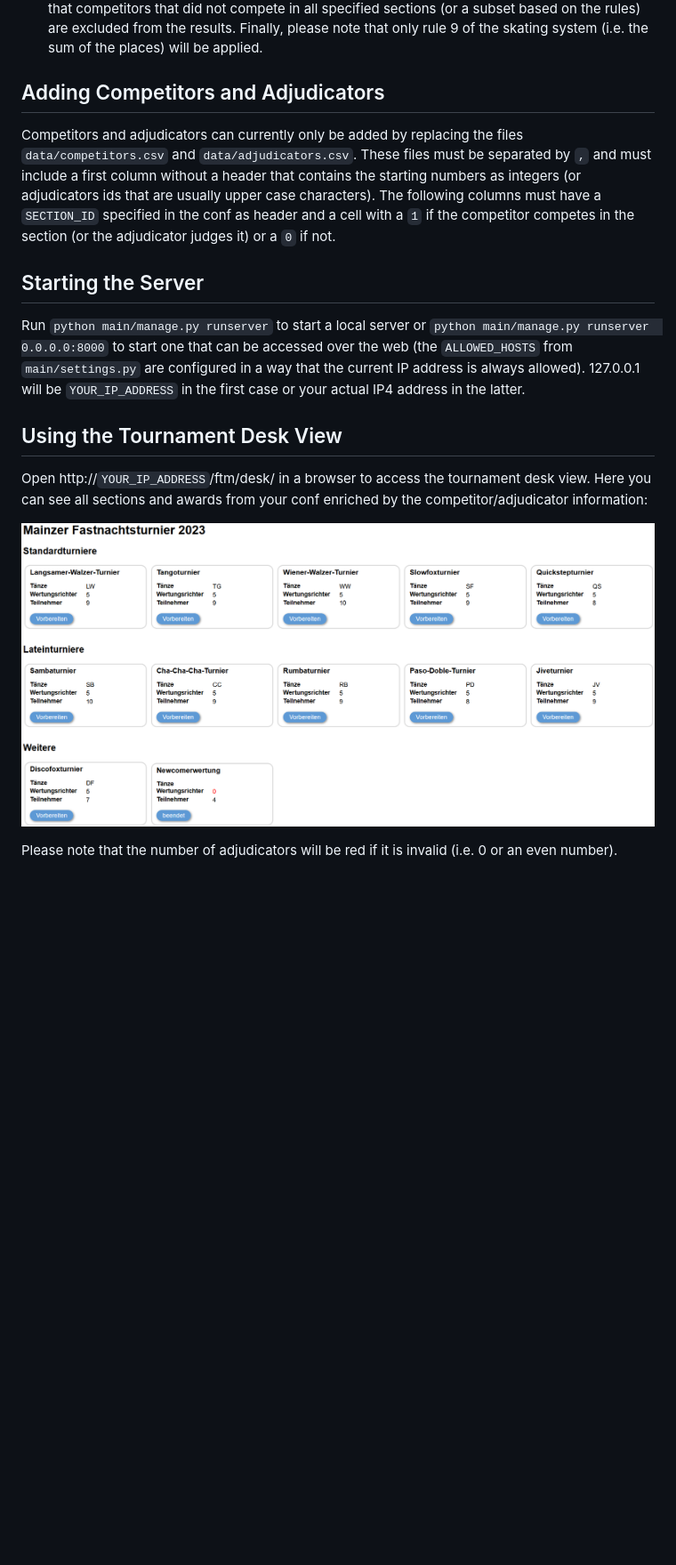
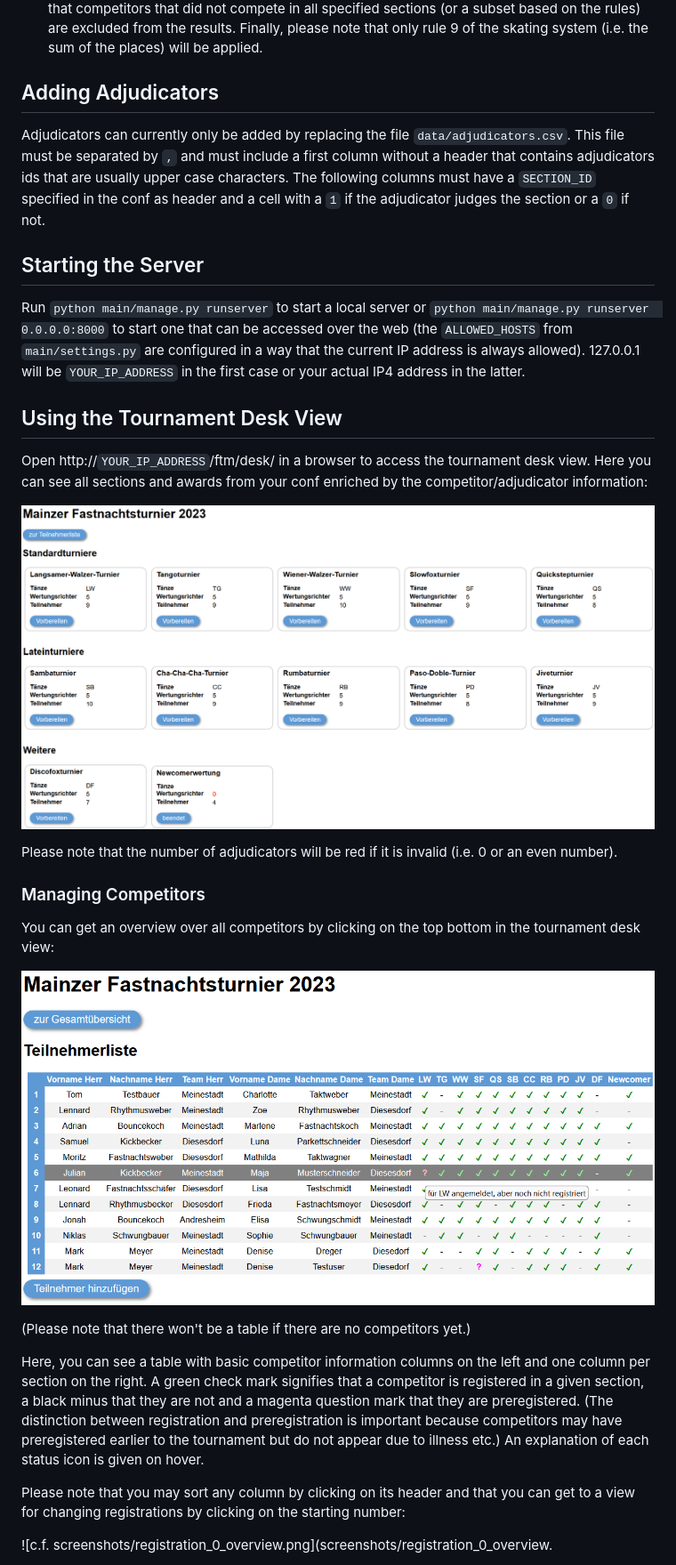
Before and after one commit to pdbro2k/pydanceweb, a Markdown page: README.md, the part around the change printed below. Shown: that part at 89% size. GitHub-like rendering; pictures changed too: screenshots/desk_0_section_overview.png, screenshots/registration_0_overview.png (added); blank space fills up the shorter version.

Commit message:
allowed competitors.csv to be missing and added docs for registration

```diff
--- a/README.md
+++ b/README.md
@@ -22,9 +22,9 @@ It contains the following key value pairs:
 - `"awards"`: an OPTIONAL dictionary in the form `"SOME_ID": "SOME_NAME"` of all additional awards that are calculated on the basis of section results
 - `"sections_per_award"`: an OPTIONAL dictionary in the form `"award_id": [SECTION_ID_OR_RULE, ...]` that defines how the respective award results should be calculated based on section results. Instead of a key from the `sections` dictionary you may also add a "rule" to the list of values. Such a rule must be in the form of a dictionary. There is currently only one rule in the form `"BEST": { "n": SOME_INT, "sections": ["SECTION_ID_1", ...]}` which is interpreted in the way that only the best `SOME_INT` results of the given sections are regarded while worse ones are ignored. Please note that this rule may not be nested! Please also note that competitors that did not compete in all specified sections (or a subset based on the rules) are excluded from the results. Finally, please note that only rule 9 of the skating system (i.e. the sum of the places) will be applied.
 
-## Adding Competitors and Adjudicators
+## Adding Adjudicators
 
-Competitors and adjudicators can currently only be added by replacing the files `data/competitors.csv` and `data/adjudicators.csv`. These files must be separated by `,` and must include a first column without a header that contains the starting numbers as integers (or adjudicators ids that are usually upper case characters). The following columns must have a `SECTION_ID` specified in the conf as header and a cell with a `1` if the competitor competes in the section (or the adjudicator judges it) or a `0` if not.
+Adjudicators can currently only be added by replacing the file `data/adjudicators.csv`. This file must be separated by `,` and must include a first column without a header that contains adjudicators ids that are usually upper case characters. The following columns must have a `SECTION_ID` specified in the conf as header and a cell with a `1` if the adjudicator judges the section or a `0` if not.
 
 ## Starting the Server
 
@@ -37,3 +37,18 @@ Open http://`YOUR_IP_ADDRESS`/ftm/desk/ in a browser to access the tournament de
 ![c.f. screenshots/desk_0_section_overview.png](screenshots/desk_0_section_overview.png)
 
 Please note that the number of adjudicators will be red if it is invalid (i.e. 0 or an even number).
+
+### Managing Competitors
+
+You can get an overview over all competitors by clicking on the top bottom in the tournament desk view:
+
+![c.f. screenshots/registration_0_overview.png](screenshots/registration_0_overview.png)
+
+(Please note that there won't be a table if there are no competitors yet.)
+
+Here, you can see a table with basic competitor information columns on the left and one column per section on the right. A green check mark signifies that a competitor is registered in a given section, a black minus that they are not and a magenta question mark that they are preregistered. (The distinction between registration and preregistration is important because competitors may have preregistered earlier to the tournament but do not appear due to illness etc.) An explanation of each status icon is given on hover.
+
+Please note that you may sort any column by clicking on its header and that you can get to a view for changing registrations by clicking on the starting number:
+
+![c.f. screenshots/registration_0_overview.png](screenshots/registration_0_overview.
+
```
Also changed, not shown: other parts of README.md (+3 -0 lines), screenshots/registration_0_no_competitors.png (added), screenshots/registration_1_new_competitor.png (added), screenshots/registration_2_edit.png (added), screenshots/registration_3_edited.png (added), 4 other files.
